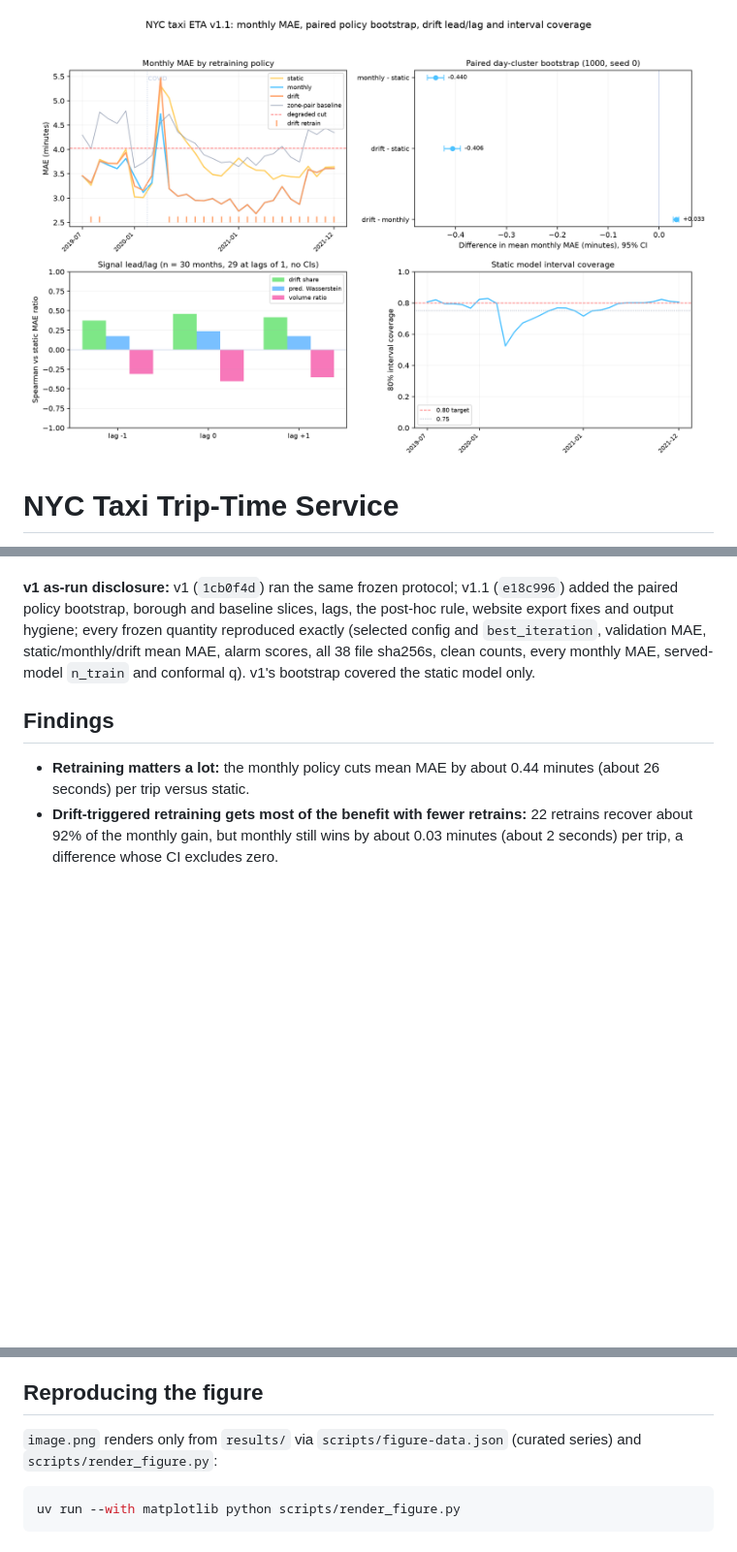
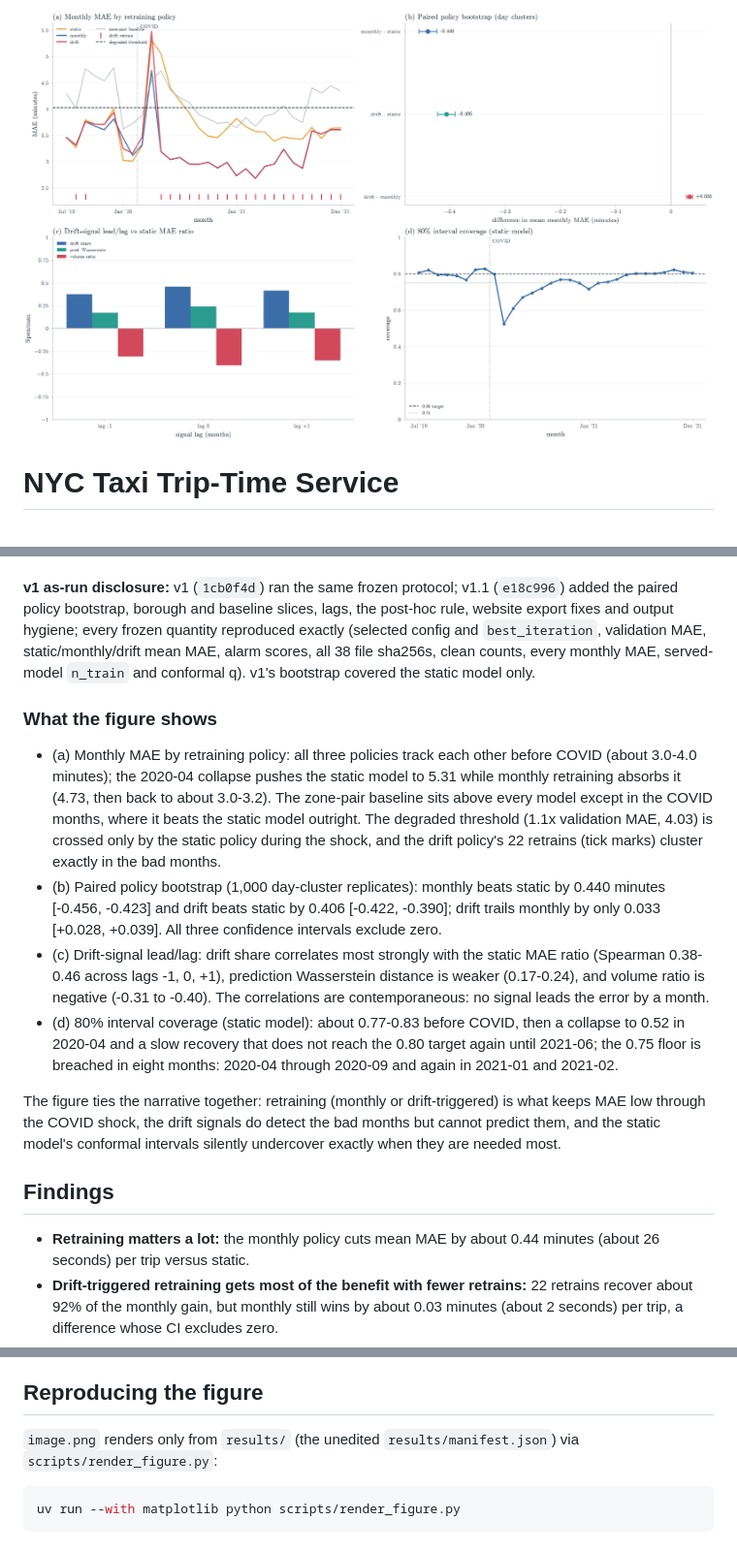
Before and after one commit to Creator101-commits/nyc-taxi-eta-service, a Markdown page: README.md, 3 parts joined by grey strips. Shown at 97% size. Drawn GitHub-style; pictures changed too: image.png; blank space fills up the shorter version.

Commit message:
feat(figure): restyle results figure in v2 style with hard checks

````diff
--- a/README.md
+++ b/README.md
@@ -268,6 +268,38 @@ MAE, alarm scores, all 38 file sha256s, clean counts, every monthly
 MAE, served-model `n_train` and conformal q). v1's bootstrap covered
 the static model only.
 
+### What the figure shows
+
+- (a) Monthly MAE by retraining policy: all three policies track each
+  other before COVID (about 3.0-4.0 minutes); the 2020-04 collapse
+  pushes the static model to 5.31 while monthly retraining absorbs it
+  (4.73, then back to about 3.0-3.2). The zone-pair baseline sits
+  above every model except in the COVID months, where it beats the
+  static model outright. The degraded threshold (1.1x validation MAE,
+  4.03) is crossed only by the static policy during the shock, and the
+  drift policy's 22 retrains (tick marks) cluster exactly in the bad
+  months.
+- (b) Paired policy bootstrap (1,000 day-cluster replicates): monthly
+  beats static by 0.440 minutes [-0.456, -0.423] and drift beats static
+  by 0.406 [-0.422, -0.390]; drift trails monthly by only 0.033
+  [+0.028, +0.039]. All three confidence intervals exclude zero.
+- (c) Drift-signal lead/lag: drift share correlates most strongly with
+  the static MAE ratio (Spearman 0.38-0.46 across lags -1, 0, +1),
+  prediction Wasserstein distance is weaker (0.17-0.24), and volume
+  ratio is negative (-0.31 to -0.40). The correlations are
+  contemporaneous: no signal leads the error by a month.
+- (d) 80% interval coverage (static model): about 0.77-0.83 before
+  COVID, then a collapse to 0.52 in 2020-04 and a slow recovery that
+  does not reach the 0.80 target again until 2021-06; the 0.75 floor
+  is breached in eight months: 2020-04 through 2020-09 and again in
+  2021-01 and 2021-02.
+
+The figure ties the narrative together: retraining (monthly or
+drift-triggered) is what keeps MAE low through the COVID shock, the
+drift signals do detect the bad months but cannot predict them, and
+the static model's conformal intervals silently undercover exactly
+when they are needed most.
+
 ## Findings
 
 - **Retraining matters a lot:** the monthly policy cuts mean MAE by
@@ -345,8 +377,8 @@ committed bundle).
 
 ## Reproducing the figure
 
-`image.png` renders only from `results/` via `scripts/figure-data.json`
-(curated series) and `scripts/render_figure.py`:
+`image.png` renders only from `results/` (the unedited
+`results/manifest.json`) via `scripts/render_figure.py`:
 
 ```bash
 uv run --with matplotlib python scripts/render_figure.py
````
Also changed, not shown: other parts of README.md (+1 -1 lines), 2 other files.
